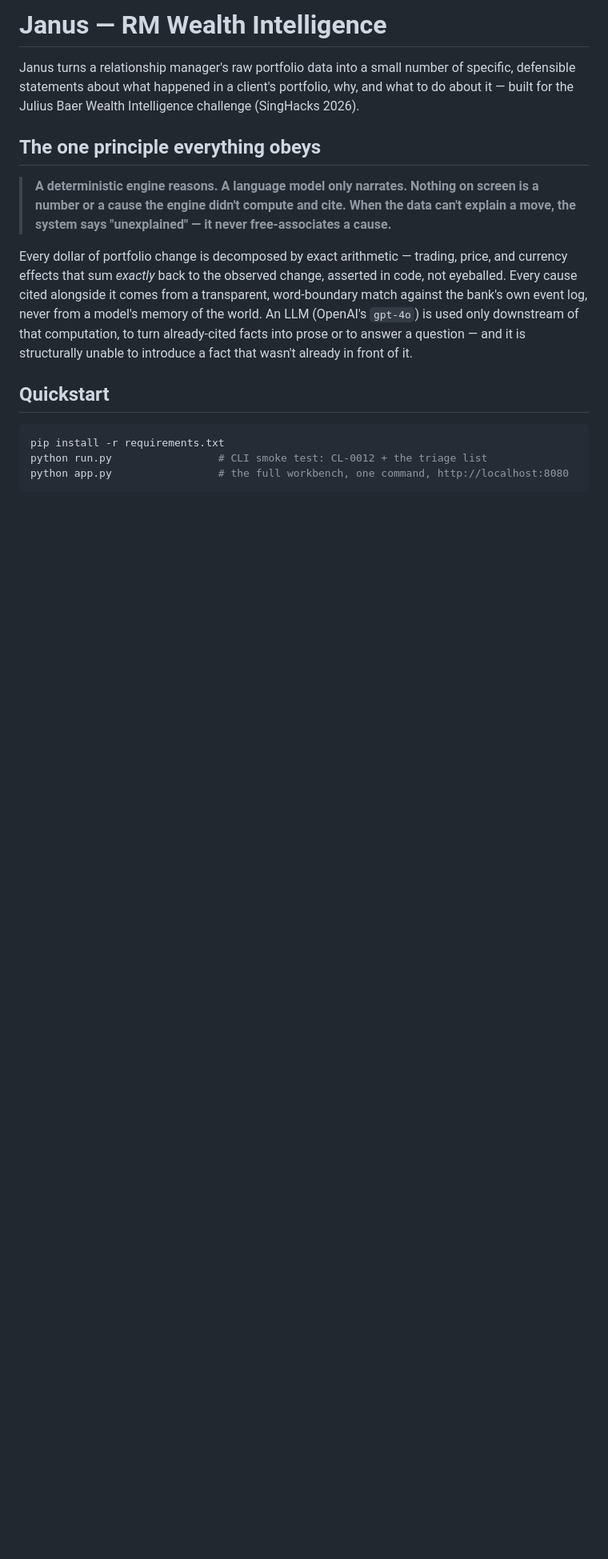
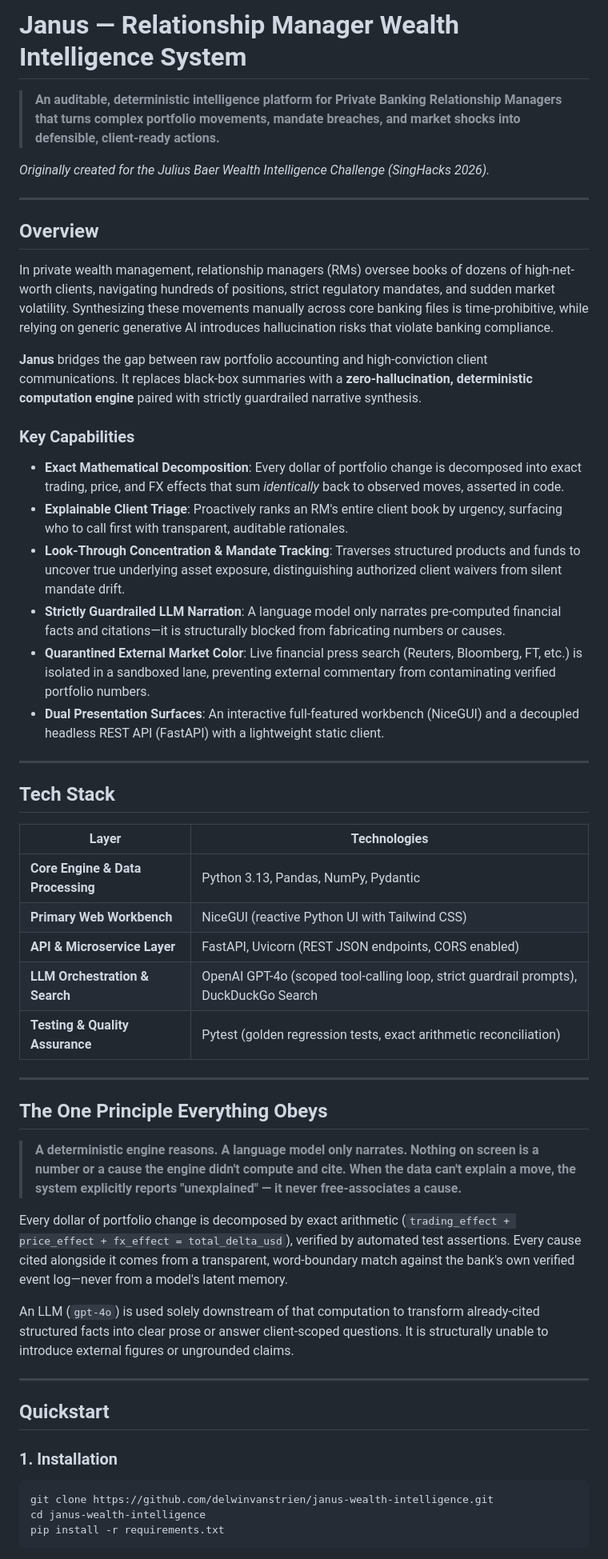
Before and after one commit to delwinvanstrien/janus-wealth-intelligence, a Markdown page: README.md, the part around one of its changes. Shown at 80% size. GitHub-like rendering; blank space fills up the shorter version.

````diff
--- a/README.md
+++ b/README.md
@@ -1,31 +1,57 @@
-# Janus — RM Wealth Intelligence
+# Janus — Relationship Manager Wealth Intelligence System
 
-Janus turns a relationship manager's raw portfolio data into a small number of
-specific, defensible statements about what happened in a client's portfolio,
-why, and what to do about it — built for the Julius Baer Wealth Intelligence
-challenge (SingHacks 2026).
+> **An auditable, deterministic intelligence platform for Private Banking Relationship Managers that turns complex portfolio movements, mandate breaches, and market shocks into defensible, client-ready actions.**
 
-## The one principle everything obeys
+*Originally created for the Julius Baer Wealth Intelligence Challenge (SingHacks 2026).*
 
-> **A deterministic engine reasons. A language model only narrates. Nothing on
-> screen is a number or a cause the engine didn't compute and cite. When the
-> data can't explain a move, the system says "unexplained" — it never
-> free-associates a cause.**
+---
 
-Every dollar of portfolio change is decomposed by exact arithmetic — trading,
-price, and currency effects that sum *exactly* back to the observed change,
-asserted in code, not eyeballed. Every cause cited alongside it comes from a
-transparent, word-boundary match against the bank's own event log, never from
-a model's memory of the world. An LLM (OpenAI's `gpt-4o`) is used only
-downstream of that computation, to turn already-cited facts into prose or to
-answer a question — and it is structurally unable to introduce a fact that
-wasn't already in front of it.
+## Overview
+
+In private wealth management, relationship managers (RMs) oversee books of dozens of high-net-worth clients, navigating hundreds of positions, strict regulatory mandates, and sudden market volatility. Synthesizing these movements manually across core banking files is time-prohibitive, while relying on generic generative AI introduces hallucination risks that violate banking compliance.
+
+**Janus** bridges the gap between raw portfolio accounting and high-conviction client communications. It replaces black-box summaries with a **zero-hallucination, deterministic computation engine** paired with strictly guardrailed narrative synthesis.
+
+### Key Capabilities
+
+- **Exact Mathematical Decomposition**: Every dollar of portfolio change is decomposed into exact trading, price, and FX effects that sum *identically* back to observed moves, asserted in code.
+- **Explainable Client Triage**: Proactively ranks an RM's entire client book by urgency, surfacing who to call first with transparent, auditable rationales.
+- **Look-Through Concentration & Mandate Tracking**: Traverses structured products and funds to uncover true underlying asset exposure, distinguishing authorized client waivers from silent mandate drift.
+- **Strictly Guardrailed LLM Narration**: A language model only narrates pre-computed financial facts and citations—it is structurally blocked from fabricating numbers or causes.
+- **Quarantined External Market Color**: Live financial press search (Reuters, Bloomberg, FT, etc.) is isolated in a sandboxed lane, preventing external commentary from contaminating verified portfolio numbers.
+- **Dual Presentation Surfaces**: An interactive full-featured workbench (NiceGUI) and a decoupled headless REST API (FastAPI) with a lightweight static client.
+
+---
+
+## Tech Stack
+
+| Layer | Technologies |
+|---|---|
+| **Core Engine & Data Processing** | Python 3.13, Pandas, NumPy, Pydantic |
+| **Primary Web Workbench** | NiceGUI (reactive Python UI with Tailwind CSS) |
+| **API & Microservice Layer** | FastAPI, Uvicorn (REST JSON endpoints, CORS enabled) |
+| **LLM Orchestration & Search** | OpenAI GPT-4o (scoped tool-calling loop, strict guardrail prompts), DuckDuckGo Search |
+| **Testing & Quality Assurance** | Pytest (golden regression tests, exact arithmetic reconciliation) |
+
+---
+
+## The One Principle Everything Obeys
+
+> **A deterministic engine reasons. A language model only narrates. Nothing on screen is a number or a cause the engine didn't compute and cite. When the data can't explain a move, the system explicitly reports "unexplained" — it never free-associates a cause.**
+
+Every dollar of portfolio change is decomposed by exact arithmetic (`trading_effect + price_effect + fx_effect = total_delta_usd`), verified by automated test assertions. Every cause cited alongside it comes from a transparent, word-boundary match against the bank's own verified event log—never from a model's latent memory.
+
+An LLM (`gpt-4o`) is used solely downstream of that computation to transform already-cited structured facts into clear prose or answer client-scoped questions. It is structurally unable to introduce external figures or ungrounded claims.
+
+---
 
 ## Quickstart
 
+### 1. Installation
+
 ```bash
+git clone https://github.com/delwinvanstrien/janus-wealth-intelligence.git
+cd janus-wealth-intelligence
 pip install -r requirements.txt
-python run.py                 # CLI smoke test: CL-0012 + the triage list
-python app.py                 # the full workbench, one command, http://localhost:8080
 ```
 
````
Also changed, not shown: other parts of README.md (+119 -127 lines).
